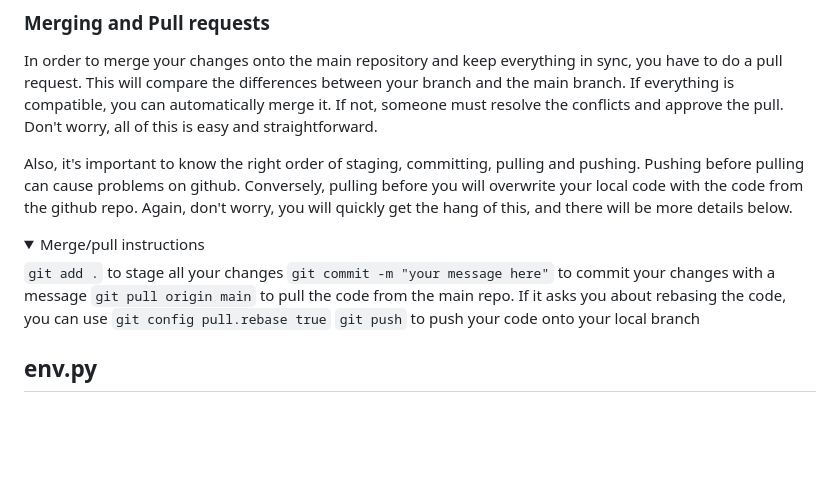
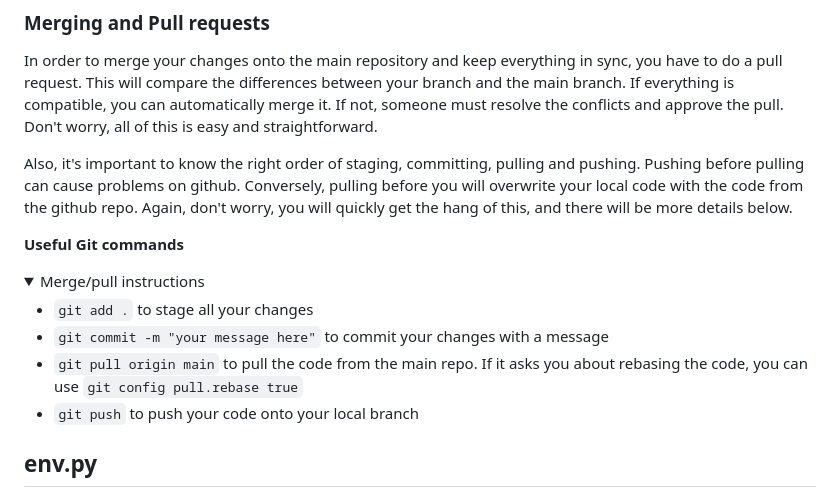
Before and after one commit to Tossan99/community-sweden, a Markdown page: README.md, the part around the change. Drawn GitHub-style; folded sections open; blank space fills up the shorter version.

Commit message:
Improve formatting in git commands section

````diff
--- a/README.md
+++ b/README.md
@@ -46,13 +46,15 @@ In order to merge your changes onto the main repository and keep everything in s
 Also, it's important to know the right order of staging, committing, pulling and pushing. Pushing before pulling can cause problems on github. Conversely, pulling before you will overwrite your local code with the code from the github repo.
 Again, don't worry, you will quickly get the hang of this, and there will be more details below.
 
+__Useful Git commands__
+
 <details>
 <summary>Merge/pull instructions</summary>
 
-```git add .``` to stage all your changes
-```git commit -m "your message here"``` to commit your changes with a message
-```git pull origin main``` to pull the code from the main repo. If it asks you about rebasing the code, you can use ```git config pull.rebase true```
-```git push``` to push your code onto your local branch
+- ```git add .``` to stage all your changes
+- ```git commit -m "your message here"``` to commit your changes with a message
+- ```git pull origin main``` to pull the code from the main repo. If it asks you about rebasing the code, you can use ```git config pull.rebase true```
+- ```git push``` to push your code onto your local branch
 
 </details>
 
````
